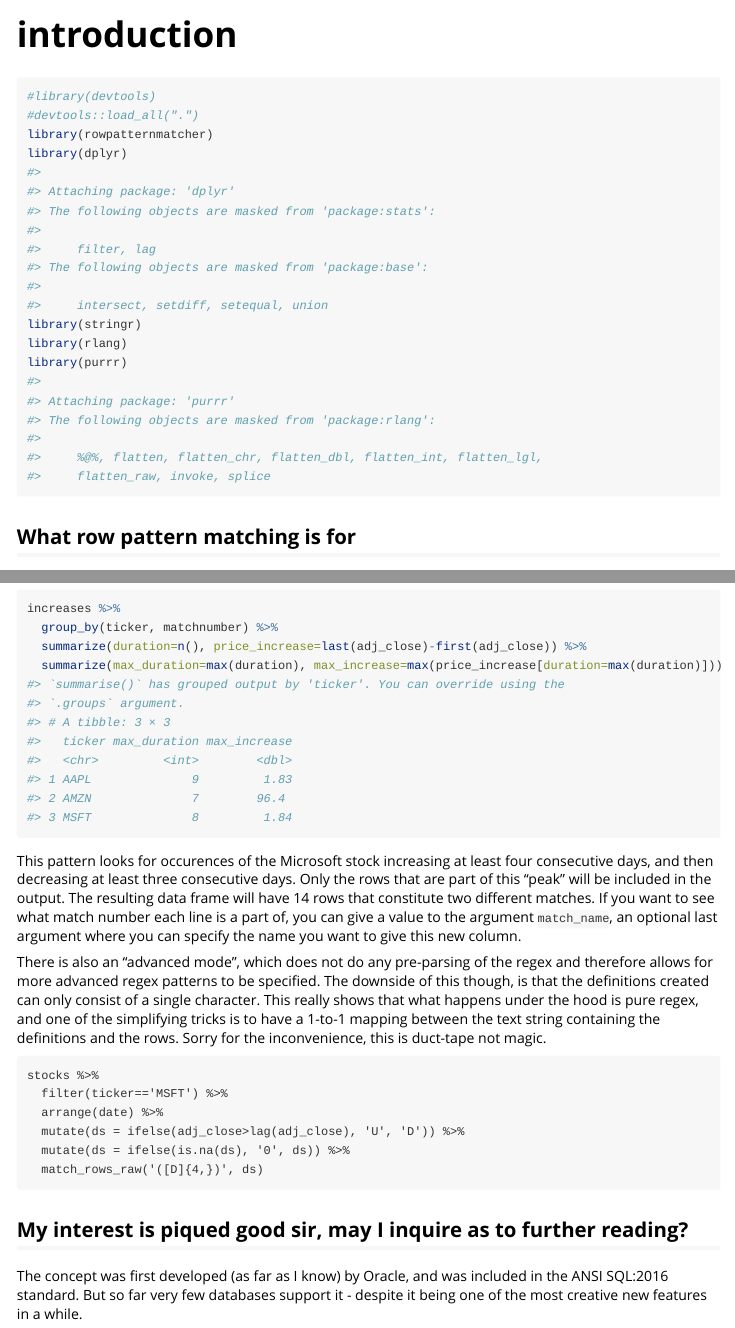
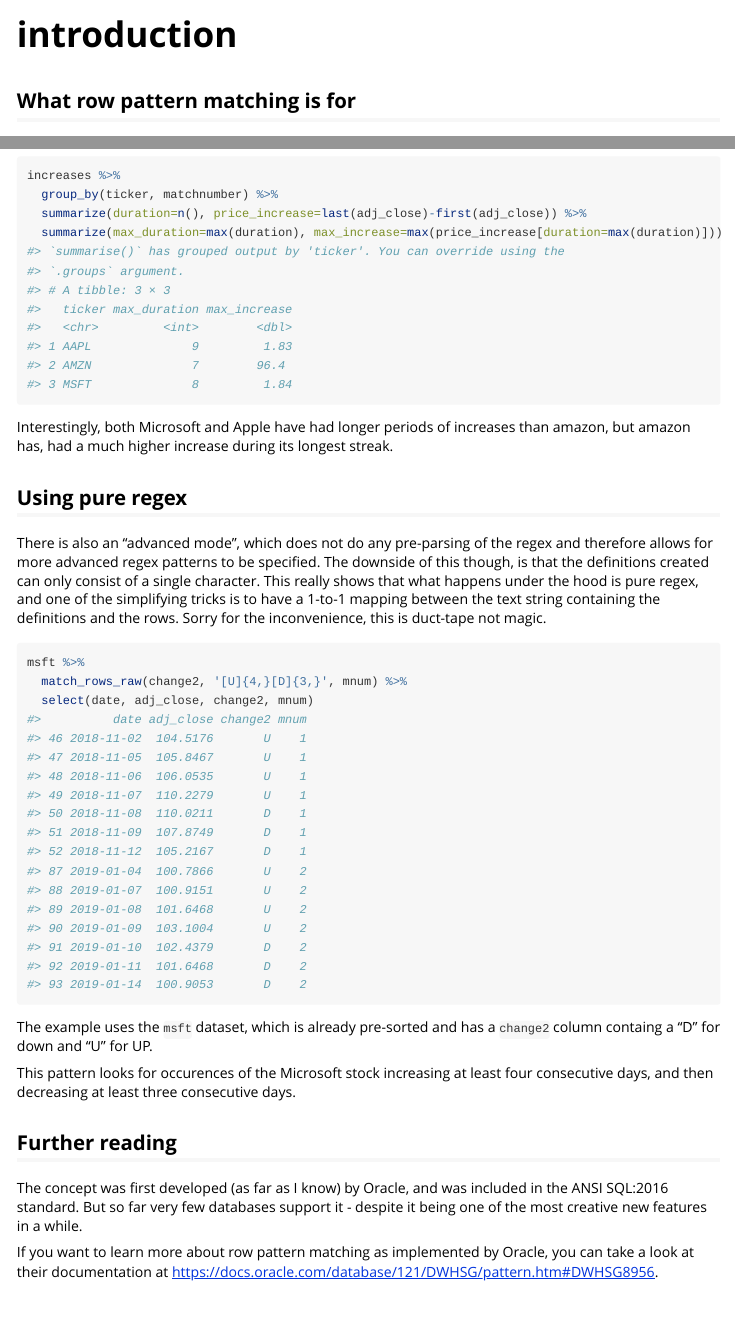
Before and after one commit to radbrt/rowpatternmatcher, an R Markdown document (vignettes/introduction.Rmd): the page in a window 1100 px wide, from its top, and a second part further down, joined at a grey line. Rendered offline with R 4.5, knitr and Pandoc, with nearby package versions.

Commit message:
Improved (and running) vignette

````diff
--- a/vignettes/introduction.Rmd
+++ b/vignettes/introduction.Rmd
@@ -14,10 +14,9 @@ knitr::opts_chunk$set(
 )
 ```
 
-```{r setup}
-#library(devtools)
-#devtools::load_all(".")
-library(rowpatternmatcher)
+```{r setup, include = FALSE}
+library(devtools)
+devtools::load_all(".")
 library(dplyr)
 library(stringr)
 library(rlang)
@@ -83,21 +82,23 @@ increases %>%
   summarize(max_duration=max(duration), max_increase=max(price_increase[duration=max(duration)]))
 ```
 
-This pattern looks for occurences of the Microsoft stock increasing at least four consecutive days, and then decreasing at least three consecutive days. Only the rows that are part of this "peak" will be included in the output. The resulting data frame will have 14 rows that constitute two different matches. If you want to see what match number each line is a part of, you can give a value to the argument `match_name`, an optional last argument where you can specify the name you want to give this new column.
+Interestingly, both Microsoft and Apple have had longer periods of increases than amazon, but amazon has, had a much higher increase during its longest streak.
+
+## Using pure regex
 
 There is also an "advanced mode", which does not do any pre-parsing of the regex and therefore allows for more advanced regex patterns to be specified. The downside of this though, is that the definitions created can only consist of a single character. This really shows that what happens under the hood is pure regex, and one of the simplifying tricks is to have a 1-to-1 mapping between the text string containing the definitions and the rows. Sorry for the inconvenience, this is duct-tape not magic.
 
-```
-stocks %>%
-  filter(ticker=='MSFT') %>%
-  arrange(date) %>%
-  mutate(ds = ifelse(adj_close>lag(adj_close), 'U', 'D')) %>%
-  mutate(ds = ifelse(is.na(ds), '0', ds)) %>%
-  match_rows_raw('([D]{4,})', ds)
+```{r adv_mode}
+msft %>%
+  match_rows_raw(change2, '[U]{4,}[D]{3,}', mnum) %>%
+  select(date, adj_close, change2, mnum)
 ```
 
+The example uses the `msft` dataset, which is already pre-sorted and has a `change2` column containg a "D" for down and "U" for UP.
 
-## My interest is piqued good sir, may I inquire as to further reading?
+This pattern looks for occurences of the Microsoft stock increasing at least four consecutive days, and then decreasing at least three consecutive days.
+
+## Further reading
 
 The concept was first developed (as far as I know) by Oracle, and was included in the ANSI SQL:2016 standard. But so far very few databases support it - despite it being one of the most creative new features in a while.
 
````
Also changed, not shown: vignettes/introduction.tex (added), 1 other file.
